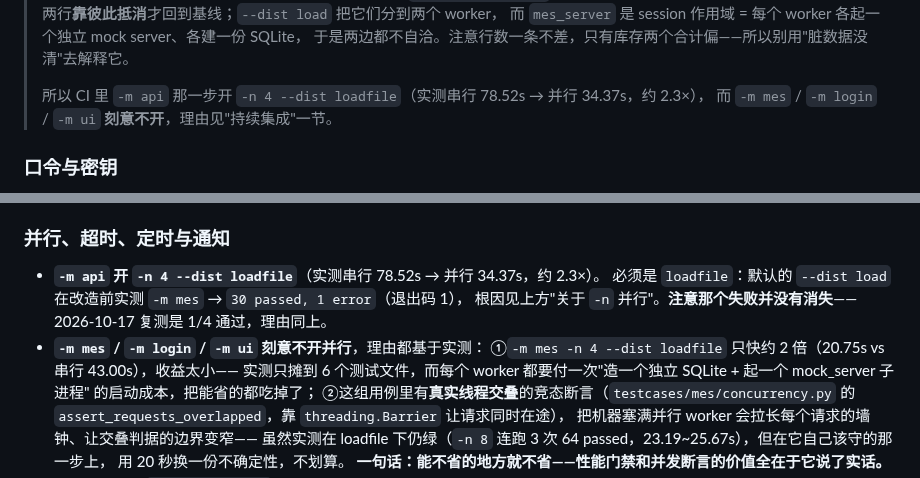
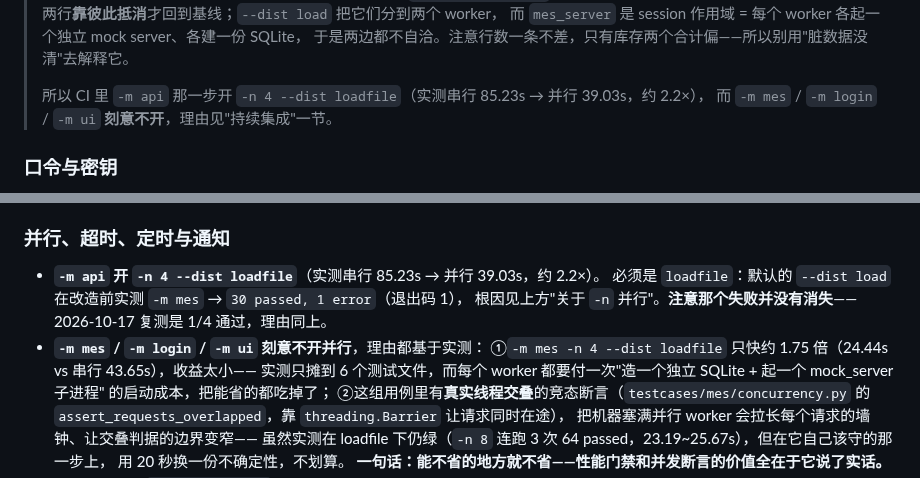
Before and after one commit to lefan17/auto-test-demo, a Markdown page: README.md, 2 parts joined by grey strips. Drawn GitHub-style.

```diff
--- a/README.md
+++ b/README.md
@@ -351,7 +351,7 @@ $env:TEST_ENV = "prod";    pytest -m api     # → data/config.prod.yaml
 > 而 `mes_server` 是 session 作用域 = 每个 worker 各起一个独立 mock server、各建一份 SQLite，
 > 于是两边都不自洽。注意行数一条不差，只有库存两个合计偏——所以别用"脏数据没清"去解释它。
 >
-> 所以 CI 里 `-m api` 那一步开 `-n 4 --dist loadfile`（实测串行 78.52s → 并行 34.37s，约 2.3×），
+> 所以 CI 里 `-m api` 那一步开 `-n 4 --dist loadfile`（实测串行 85.23s → 并行 39.03s，约 2.2×），
 > 而 `-m mes` / `-m login` / `-m ui` **刻意不开**，理由见"持续集成"一节。
 
 ### 口令与密钥
@@ -1061,11 +1061,11 @@ qaplat 平台的 5 页 HTML 报表除了进 Artifacts，还会被 `pages` job
 
 ### 并行、超时、定时与通知
 
-- **`-m api` 开 `-n 4 --dist loadfile`**（实测串行 78.52s → 并行 34.37s，约 2.3×）。
+- **`-m api` 开 `-n 4 --dist loadfile`**（实测串行 85.23s → 并行 39.03s，约 2.2×）。
   必须是 `loadfile`：默认的 `--dist load` 在改造前实测 `-m mes` → `30 passed, 1 error`（退出码 1），
   根因见上方"关于 `-n` 并行"。**注意那个失败并没有消失**——2026-10-17 复测是 1/4 通过，理由同上。
 - **`-m mes` / `-m login` / `-m ui` 刻意不开并行**，理由都基于实测：
-  ①`-m mes -n 4 --dist loadfile` 只快约 2 倍（20.75s vs 串行 43.00s），收益太小——
+  ①`-m mes -n 4 --dist loadfile` 只快约 1.75 倍（24.44s vs 串行 43.65s），收益太小——
   实测只摊到 6 个测试文件，而每个 worker 都要付一次"造一个独立 SQLite + 起一个 mock_server 子进程"
   的启动成本，把能省的都吃掉了；
   ②这组用例里有**真实线程交叠**的竞态断言（`testcases/mes/concurrency.py` 的
```
